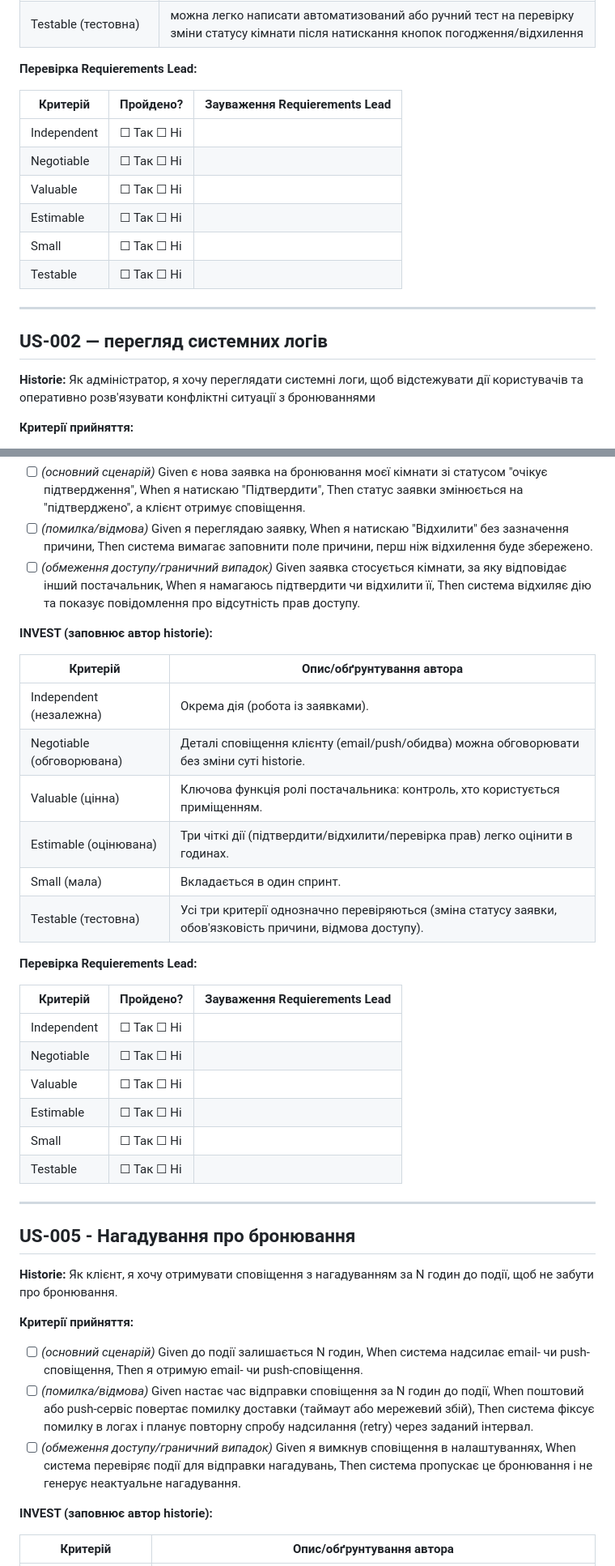
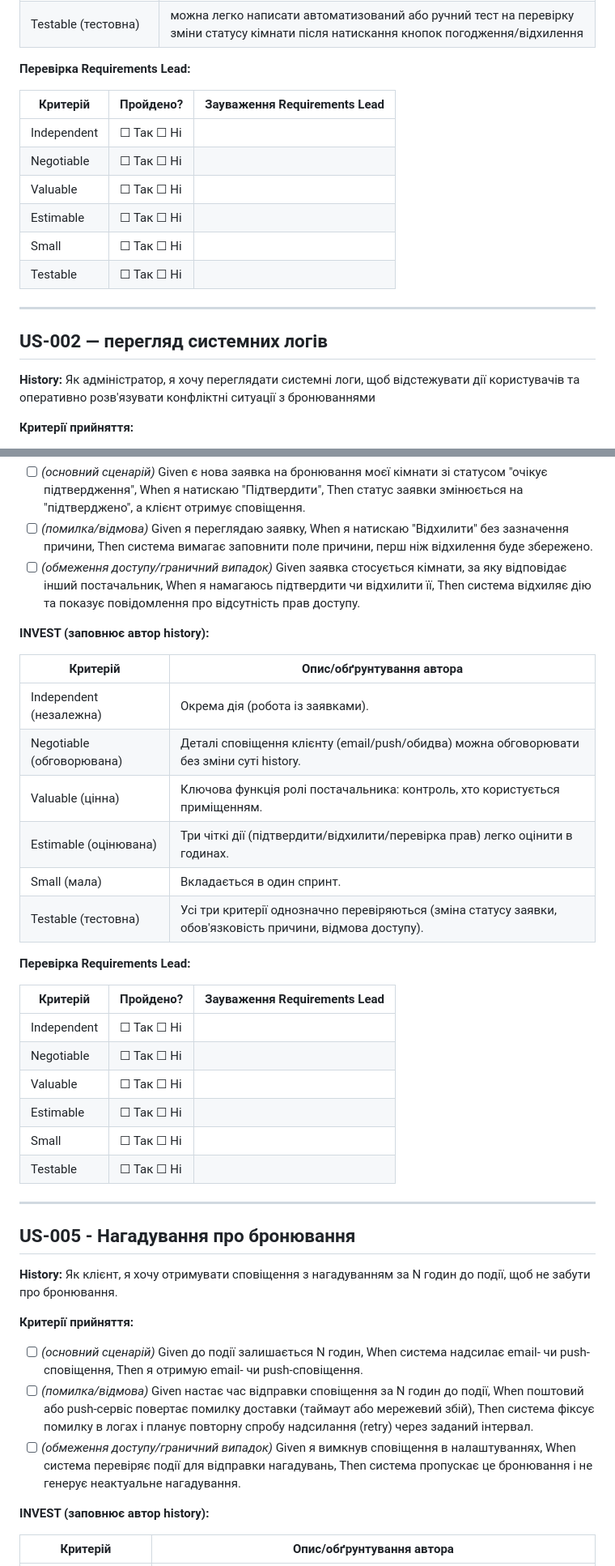
Before and after one commit to ukma-fin-ssdm-2026/reserve-flow, a Markdown page: docs/requirements/user-stories.md, 2 parts joined by grey strips. Shown at 81% size. Rendered like a GitHub page.

```diff
--- a/docs/requirements/user-stories.md
+++ b/docs/requirements/user-stories.md
@@ -19,9 +19,9 @@
 | Small (мала) | функціонал вузьконаправлений і поміщається в один семестр розробки |
 | Testable (тестовна) | можна легко написати автоматизований або ручний тест на перевірку зміни статусу кімнати після натискання кнопок погодження/відхилення |
 
-**Перевірка Requierements Lead:**
+**Перевірка Requirements Lead:**
 
-| Критерій | Пройдено? | Зауваження Requierements Lead |
+| Критерій | Пройдено? | Зауваження Requirements Lead |
 |---|---|---|
 | Independent | ☐ Так ☐ Ні | |
 | Negotiable | ☐ Так ☐ Ні | |
@@ -34,7 +34,7 @@
 
 ## US-002 — перегляд системних логів
 
-**Historie:** Як адміністратор, я хочу переглядати системні логи, щоб відстежувати дії користувачів та оперативно розв'язувати конфліктні ситуації з бронюваннями
+**History:** Як адміністратор, я хочу переглядати системні логи, щоб відстежувати дії користувачів та оперативно розв'язувати конфліктні ситуації з бронюваннями
 
 **Критерії прийняття:**
 
@@ -113,20 +110,20 @@
 - [ ] *(помилка/відмова)* Given я переглядаю заявку, When я натискаю "Відхилити" без зазначення причини, Then система вимагає заповнити поле причини, перш ніж відхилення буде збережено.
 - [ ] *(обмеження доступу/граничний випадок)* Given заявка стосується кімнати, за яку відповідає інший постачальник, When я намагаюсь підтвердити чи відхилити її, Then система відхиляє дію та показує повідомлення про відсутність прав доступу.
 
-**INVEST (заповнює автор historie):**
+**INVEST (заповнює автор history):**
 
 | Критерій | Опис/обґрунтування автора |
 |---|---|
 | Independent (незалежна) | Окрема дія (робота із заявками). |
-| Negotiable (обговорювана) | Деталі сповіщення клієнту (email/push/обидва) можна обговорювати без зміни суті historie. |
+| Negotiable (обговорювана) | Деталі сповіщення клієнту (email/push/обидва) можна обговорювати без зміни суті history. |
 | Valuable (цінна) | Ключова функція ролі постачальника: контроль, хто користується приміщенням. |
 | Estimable (оцінювана) | Три чіткі дії (підтвердити/відхилити/перевірка прав) легко оцінити в годинах. |
 | Small (мала) | Вкладається в один спринт. |
 | Testable (тестовна) | Усі три критерії однозначно перевіряються (зміна статусу заявки, обов'язковість причини, відмова доступу). |
 
-**Перевірка Requierements Lead:**
+**Перевірка Requirements Lead:**
 
-| Критерій | Пройдено? | Зауваження Requierements Lead |
+| Критерій | Пройдено? | Зауваження Requirements Lead |
 |---|---|---|
 | Independent | ☐ Так ☐ Ні | |
 | Negotiable | ☐ Так ☐ Ні | |
@@ -139,7 +136,7 @@
 
 ## US-005 - Нагадування про бронювання
 
-**Historie:** Як клієнт, я хочу отримувати сповіщення з нагадуванням за N годин до події, щоб не забути про бронювання.
+**History:** Як клієнт, я хочу отримувати сповіщення з нагадуванням за N годин до події, щоб не забути про бронювання.
 
 **Критерії прийняття:**
 
@@ -147,7 +144,7 @@
 - [ ] *(помилка/відмова)* Given настає час відправки сповіщення за N годин до події, When поштовий або push-сервіс повертає помилку доставки (таймаут або мережевий збій), Then система фіксує помилку в логах і планує повторну спробу надсилання (retry) через заданий інтервал.
 - [ ] *(обмеження доступу/граничний випадок)* Given я вимкнув сповіщення в налаштуваннях, When система перевіряє події для відправки нагадувань, Then система пропускає це бронювання і не генерує неактуальне нагадування.
 
-**INVEST (заповнює автор historie):**
+**INVEST (заповнює автор history):**
 
 | Критерій | Опис/обґрунтування автора |
 |---|---|
```
Also changed, not shown: other parts of docs/requirements/user-stories.md (+16 -19 lines).
